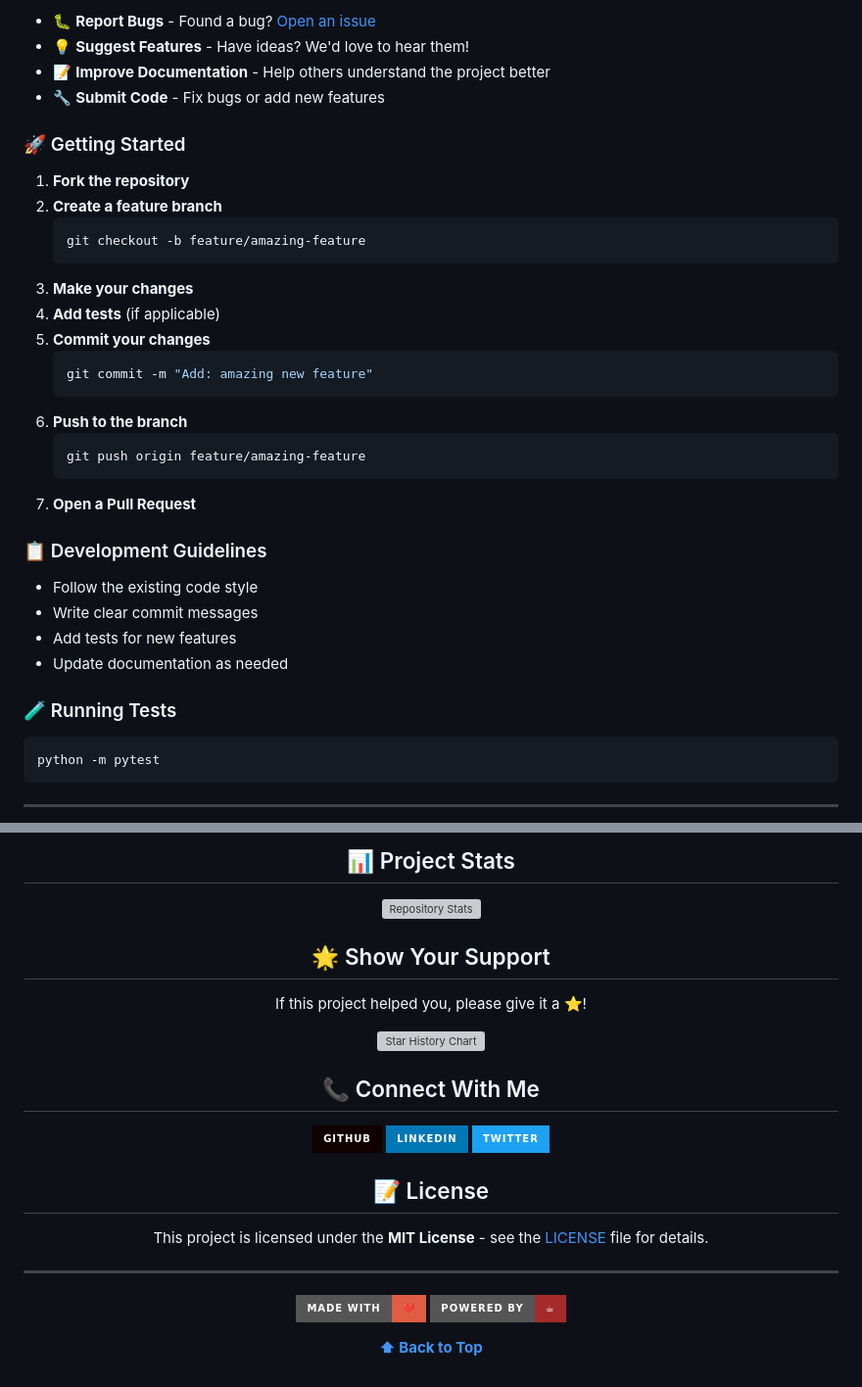
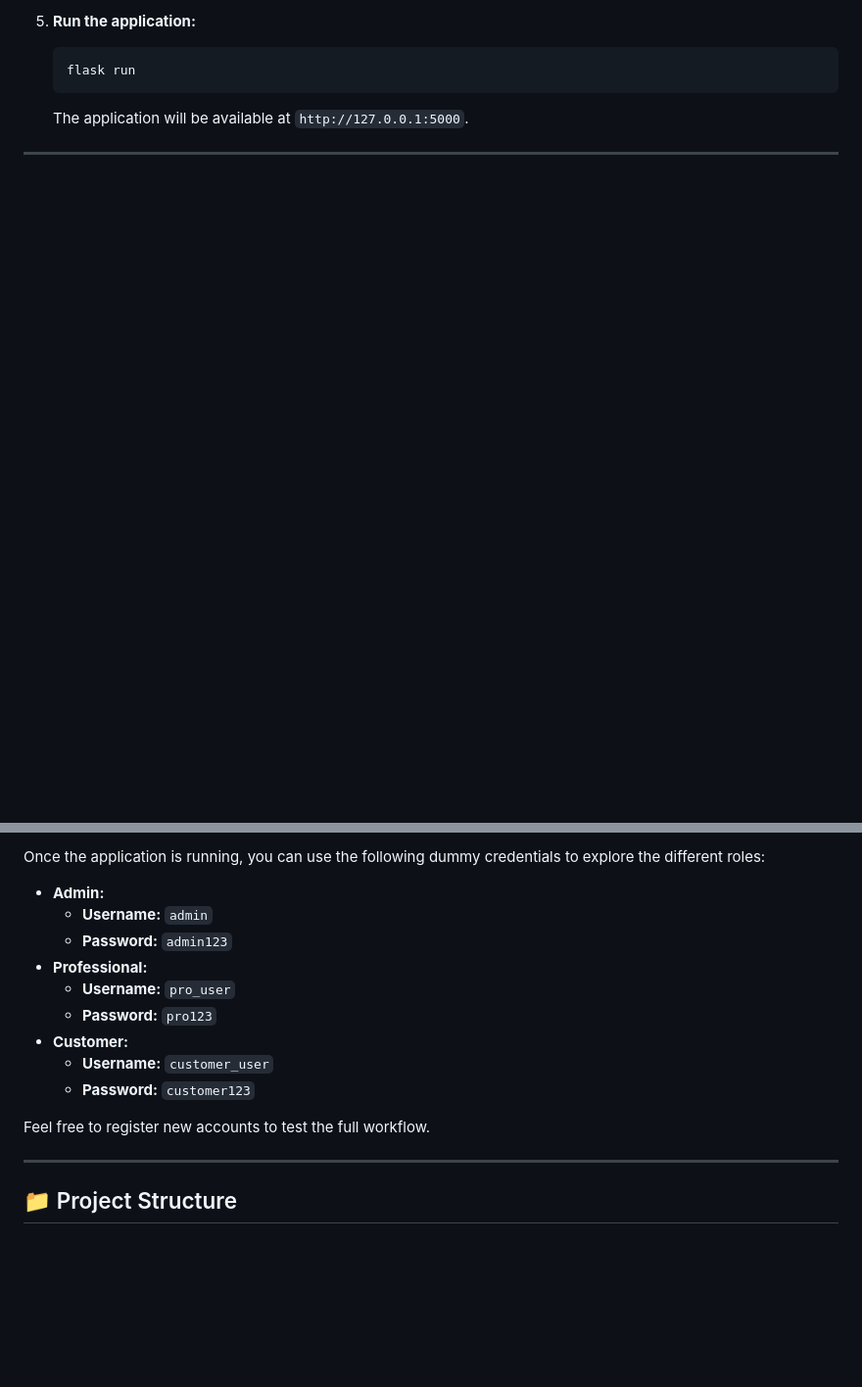
Before and after one commit to i-satyamsaurabh/Household-Application, a Markdown page: README.md, 2 parts joined by grey strips. Shown at 98% size. GitHub-like rendering; badges without logos; blank space fills up the shorter version; grey boxes are pictures that could not be loaded.

````diff
--- a/README.md
+++ b/README.md
@@ -105,39 +143,8 @@ We love contributions! Here's how you can help make **Household-Application** ev
-- 🐛 **Report Bugs** - Found a bug? [Open an issue](https://github.com/i-satyamsaurabh/Household-Application/issues)
-- 💡 **Suggest Features** - Have ideas? We'd love to hear them!
-- 📝 **Improve Documentation** - Help others understand the project better
-- 🔧 **Submit Code** - Fix bugs or add new features
-
-### 🚀 Getting Started
-
-1. **Fork the repository**
-2. **Create a feature branch**
-   ```bash
-   git checkout -b feature/amazing-feature
-   ```
-3. **Make your changes**
-4. **Add tests** (if applicable)
-5. **Commit your changes**
-   ```bash
-   git commit -m "Add: amazing new feature"
-   ```
-6. **Push to the branch**
-   ```bash
-   git push origin feature/amazing-feature
-   ```
-7. **Open a Pull Request**
-
-### 📋 Development Guidelines
-
-- Follow the existing code style
-- Write clear commit messages
-- Add tests for new features
-- Update documentation as needed
-
-### 🧪 Running Tests
-
-```bash
-python -m pytest
-```
+5.  **Run the application:**
+    ```sh
+    flask run
+    ```
+    The application will be available at `http://127.0.0.1:5000`.
 
 ---
 
@@ -145,39 +152,18 @@ python -m pytest
 
-## 📊 Project Stats
+Once the application is running, you can use the following dummy credentials to explore the different roles:
 
-<img src="https://github-readme-stats.vercel.app/api/pin/?username=i-satyamsaurabh&repo=Household-Application&theme=tokyonight&hide_border=true" alt="Repository Stats"/>
+-   **Admin:**
+    -   **Username:** `admin`
+    -   **Password:** `admin123`
+-   **Professional:**
+    -   **Username:** `pro_user`
+    -   **Password:** `pro123`
+-   **Customer:**
+    -   **Username:** `customer_user`
+    -   **Password:** `customer123`
 
-## 🌟 Show Your Support
-
-If this project helped you, please give it a ⭐!
-
-[![Star History Chart](https://api.star-history.com/svg?repos=i-satyamsaurabh/Household-Application&type=Date&theme=dark)](https://star-history.com/#i-satyamsaurabh/Household-Application&Date)
-
-## 📞 Connect With Me
-
-<p align="center">
-  <a href="https://github.com/i-satyamsaurabh">
-    <img src="https://img.shields.io/badge/GitHub-100000?style=for-the-badge&logo=github&logoColor=white" alt="GitHub"/>
-  </a>
-  <a href="https://linkedin.com/in/i-satyamsaurabh">
-    <img src="https://img.shields.io/badge/LinkedIn-0077B5?style=for-the-badge&logo=linkedin&logoColor=white" alt="LinkedIn"/>
-  </a>
-  <a href="https://twitter.com/i-satyamsaurabh">
-    <img src="https://img.shields.io/badge/Twitter-1DA1F2?style=for-the-badge&logo=twitter&logoColor=white" alt="Twitter"/>
-  </a>
-</p>
-
-## 📝 License
-
-This project is licensed under the **MIT License** - see the [LICENSE](LICENSE) file for details.
+Feel free to register new accounts to test the full workflow.
 
 ---
 
-<p align="center">
-  <img src="https://img.shields.io/badge/Made%20with-❤️-red?style=for-the-badge" alt="Made with love"/>
-  <img src="https://img.shields.io/badge/Powered%20by-☕-brown?style=for-the-badge" alt="Powered by coffee"/>
-</p>
-
-**[⬆ Back to Top](#top)**
-
-</div>
+## 📁 Project Structure
````
Also changed, not shown: other parts of README.md (+123 -85 lines).
